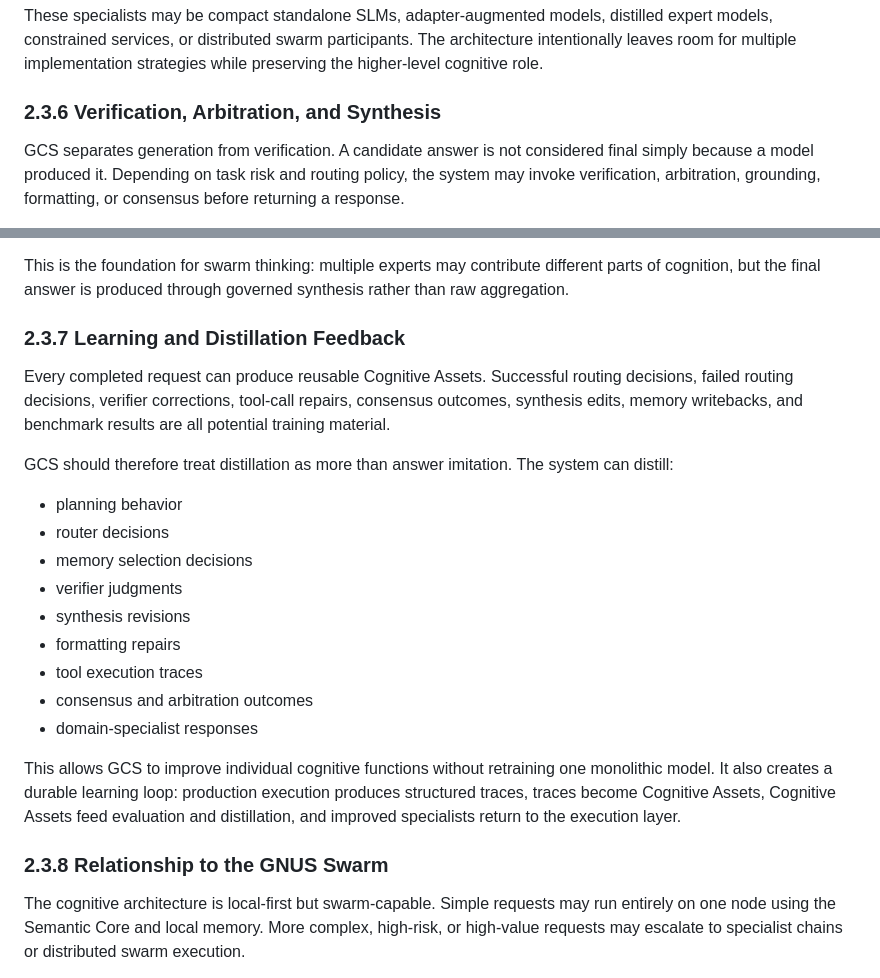
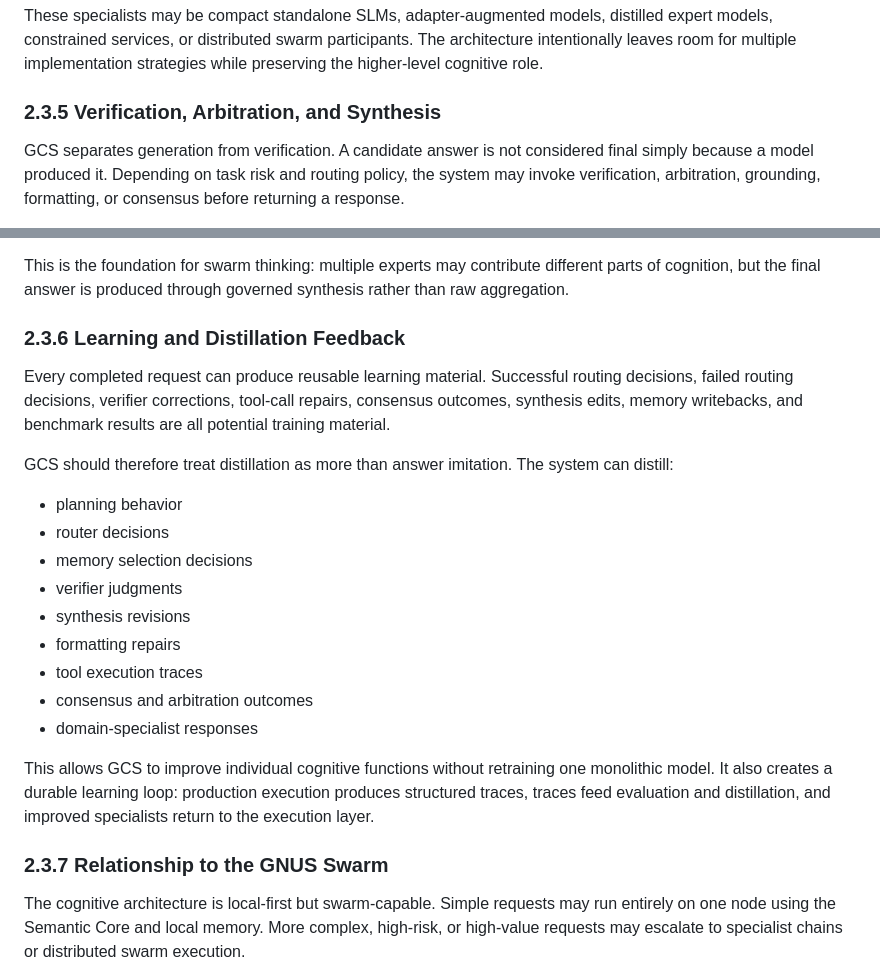
Before and after one commit to GeniusVentures/GeniusCognitiveSystem, a Markdown page: docs/architecture/executive-summary.md, 2 parts joined by grey strips. Drawn GitHub-style.

```diff
--- a/docs/architecture/executive-summary.md
+++ b/docs/architecture/executive-summary.md
@@ -195,7 +165,7 @@ Domain-specific specialists include:
 
 These specialists may be compact standalone SLMs, adapter-augmented models, distilled expert models, constrained services, or distributed swarm participants. The architecture intentionally leaves room for multiple implementation strategies while preserving the higher-level cognitive role.
 
-### **2.3.6 Verification, Arbitration, and Synthesis**
+### **2.3.5 Verification, Arbitration, and Synthesis**
 
 GCS separates generation from verification. A candidate answer is not considered final simply because a model produced it. Depending on task risk and routing policy, the system may invoke verification, arbitration, grounding, formatting, or consensus before returning a response.
 
@@ -213,9 +183,9 @@ Arbitration resolves disagreement between multiple candidate outputs, critiques,
 
 This is the foundation for swarm thinking: multiple experts may contribute different parts of cognition, but the final answer is produced through governed synthesis rather than raw aggregation.
 
-### **2.3.7 Learning and Distillation Feedback**
+### **2.3.6 Learning and Distillation Feedback**
 
-Every completed request can produce reusable Cognitive Assets. Successful routing decisions, failed routing decisions, verifier corrections, tool-call repairs, consensus outcomes, synthesis edits, memory writebacks, and benchmark results are all potential training material.
+Every completed request can produce reusable learning material. Successful routing decisions, failed routing decisions, verifier corrections, tool-call repairs, consensus outcomes, synthesis edits, memory writebacks, and benchmark results are all potential training material.
 
 GCS should therefore treat distillation as more than answer imitation. The system can distill:
 
@@ -229,9 +199,9 @@ GCS should therefore treat distillation as more than answer imitation. The syste
 * consensus and arbitration outcomes
 * domain-specialist responses
 
-This allows GCS to improve individual cognitive functions without retraining one monolithic model. It also creates a durable learning loop: production execution produces structured traces, traces become Cognitive Assets, Cognitive Assets feed evaluation and distillation, and improved specialists return to the execution layer.
+This allows GCS to improve individual cognitive functions without retraining one monolithic model. It also creates a durable learning loop: production execution produces structured traces, traces feed evaluation and distillation, and improved specialists return to the execution layer.
 
-### **2.3.8 Relationship to the GNUS Swarm**
+### **2.3.7 Relationship to the GNUS Swarm**
 
 The cognitive architecture is local-first but swarm-capable. Simple requests may run entirely on one node using the Semantic Core and local memory. More complex, high-risk, or high-value requests may escalate to specialist chains or distributed swarm execution.
 
```
Also changed, not shown: other parts of docs/architecture/executive-summary.md (+5 -35 lines).
